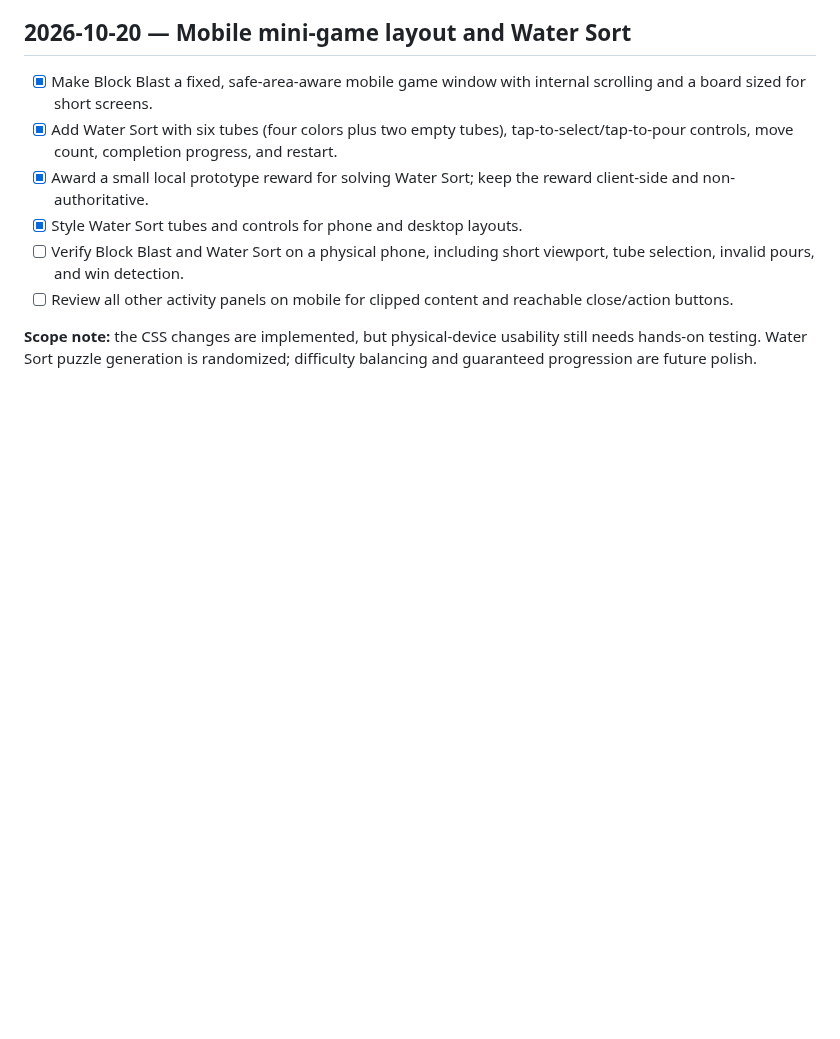
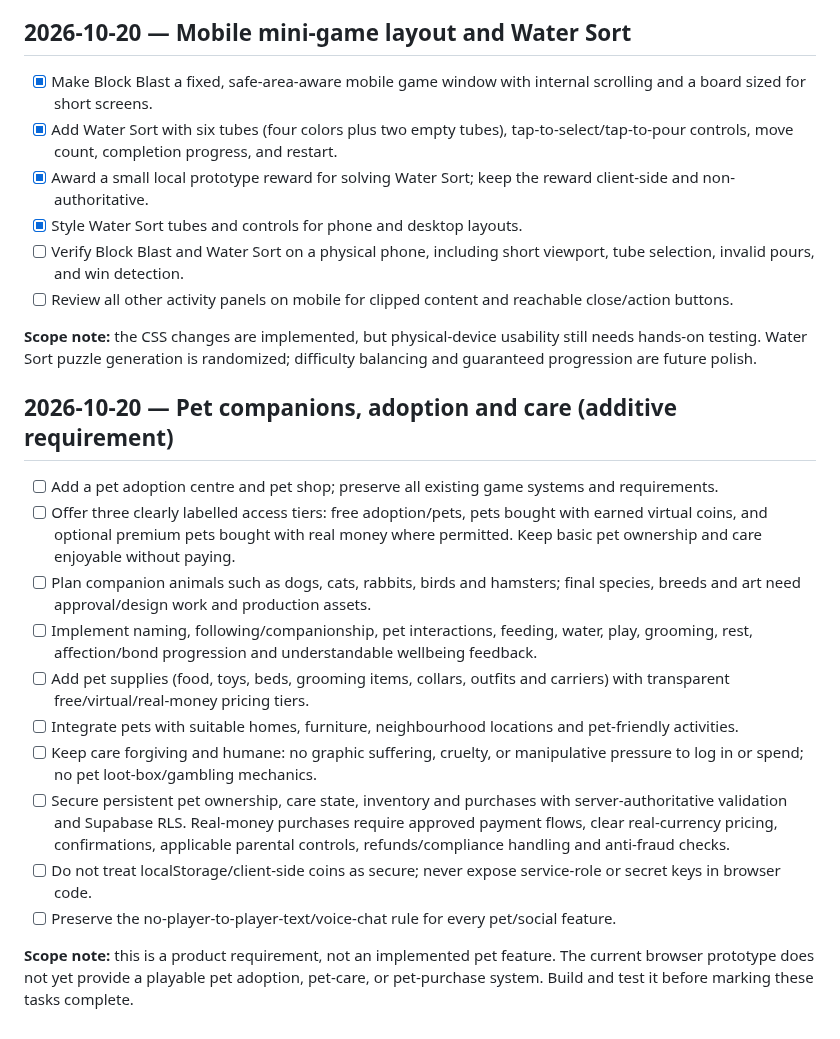
Before and after one commit to a01210597683m-hue/Wonder-World-, a Markdown page: ROADMAP.md, the part around the change. Drawn GitHub-style; blank space fills up the shorter version.

Commit message:
docs: add pet adoption and care roadmap

```diff
--- a/ROADMAP.md
+++ b/ROADMAP.md
@@ -219,3 +219,18 @@ Every feature and constraint from the original WonderWorld concept through all l
 - [ ] Review all other activity panels on mobile for clipped content and reachable close/action buttons.
 
 **Scope note:** the CSS changes are implemented, but physical-device usability still needs hands-on testing. Water Sort puzzle generation is randomized; difficulty balancing and guaranteed progression are future polish.
+
+## 2026-10-20 — Pet companions, adoption and care (additive requirement)
+
+- [ ] Add a pet adoption centre and pet shop; preserve all existing game systems and requirements.
+- [ ] Offer three clearly labelled access tiers: free adoption/pets, pets bought with earned virtual coins, and optional premium pets bought with real money where permitted. Keep basic pet ownership and care enjoyable without paying.
+- [ ] Plan companion animals such as dogs, cats, rabbits, birds and hamsters; final species, breeds and art need approval/design work and production assets.
+- [ ] Implement naming, following/companionship, pet interactions, feeding, water, play, grooming, rest, affection/bond progression and understandable wellbeing feedback.
+- [ ] Add pet supplies (food, toys, beds, grooming items, collars, outfits and carriers) with transparent free/virtual/real-money pricing tiers.
+- [ ] Integrate pets with suitable homes, furniture, neighbourhood locations and pet-friendly activities.
+- [ ] Keep care forgiving and humane: no graphic suffering, cruelty, or manipulative pressure to log in or spend; no pet loot-box/gambling mechanics.
+- [ ] Secure persistent pet ownership, care state, inventory and purchases with server-authoritative validation and Supabase RLS. Real-money purchases require approved payment flows, clear real-currency pricing, confirmations, applicable parental controls, refunds/compliance handling and anti-fraud checks.
+- [ ] Do not treat localStorage/client-side coins as secure; never expose service-role or secret keys in browser code.
+- [ ] Preserve the no-player-to-player-text/voice-chat rule for every pet/social feature.
+
+**Scope note:** this is a product requirement, not an implemented pet feature. The current browser prototype does not yet provide a playable pet adoption, pet-care, or pet-purchase system. Build and test it before marking these tasks complete.
```
